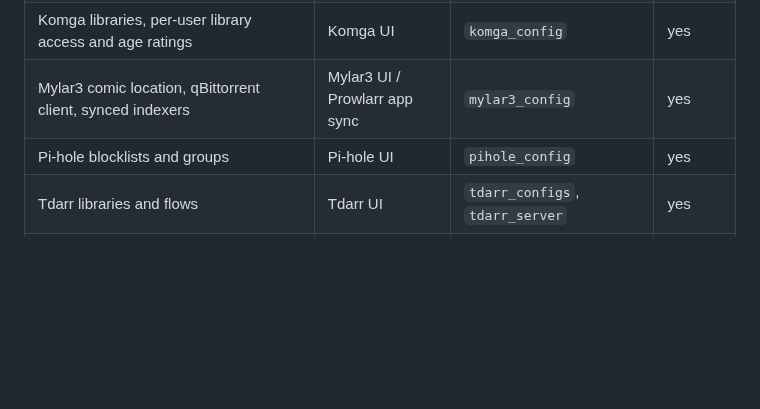
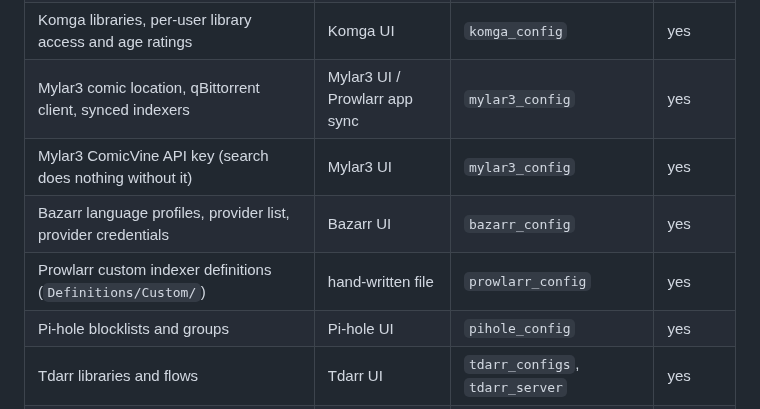
Before and after one commit to numbawon/C2MediaServerStack, a Markdown page: README.md, the part around one of its changes. Drawn GitHub-style; blank space fills up the shorter version.

```diff
--- a/README.md
+++ b/README.md
@@ -711,6 +711,9 @@ rebuilt from memory.
 | Komga OIDC client id/secret (`.appdata/komga/application.yml`, git-ignored) | hand-written file | `komga_config` | yes |
 | Komga libraries, per-user library access and age ratings | Komga UI | `komga_config` | yes |
 | Mylar3 comic location, qBittorrent client, synced indexers | Mylar3 UI / Prowlarr app sync | `mylar3_config` | yes |
+| Mylar3 ComicVine API key (search does nothing without it) | Mylar3 UI | `mylar3_config` | yes |
+| Bazarr language profiles, provider list, provider credentials | Bazarr UI | `bazarr_config` | yes |
+| Prowlarr custom indexer definitions (`Definitions/Custom/`) | hand-written file | `prowlarr_config` | yes |
 | Pi-hole blocklists and groups | Pi-hole UI | `pihole_config` | yes |
 | Tdarr libraries and flows | Tdarr UI | `tdarr_configs`, `tdarr_server` | yes |
 | CrowdSec machine and bouncer registrations | `cscli` | `crowdsec_config`, `crowdsec_data` | yes |
```
Also changed, not shown: other parts of README.md (+63 -0 lines).
